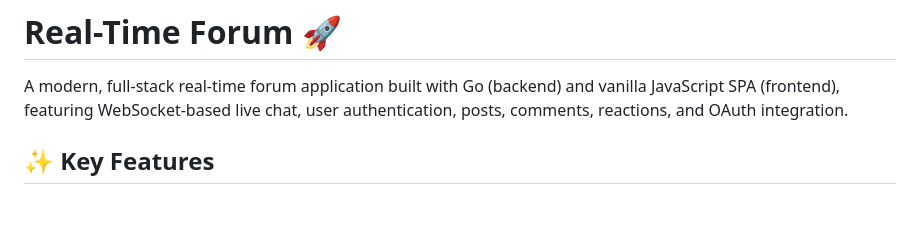
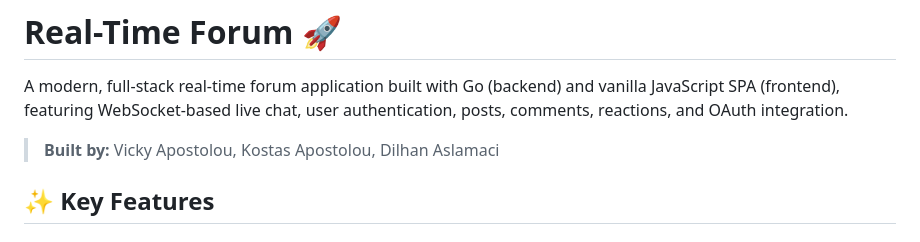
Before and after one commit to Vicky-Apo/real-time-forum, a Markdown page: README.md, the part around the change. GitHub-like rendering; blank space fills up the shorter version.

Commit message:
docs: update contributors in README

```diff
--- a/README.md
+++ b/README.md
@@ -1,6 +1,8 @@
 # Real-Time Forum 🚀
 
 A modern, full-stack real-time forum application built with Go (backend) and vanilla JavaScript SPA (frontend), featuring WebSocket-based live chat, user authentication, posts, comments, reactions, and OAuth integration.
+
+> **Built by:** Vicky Apostolou, Kostas Apostolou, Dilhan Aslamaci
 
 ## ✨ Key Features
 
```
